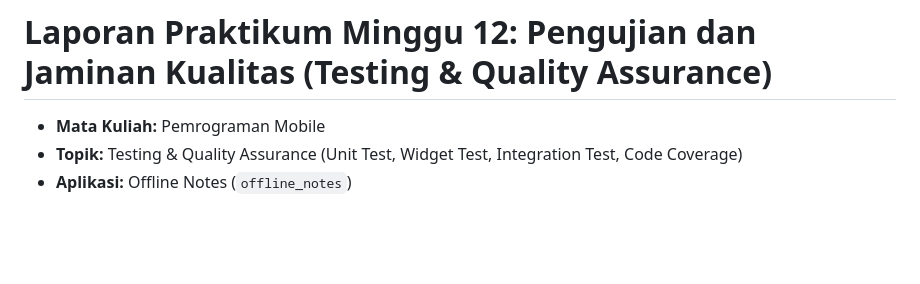
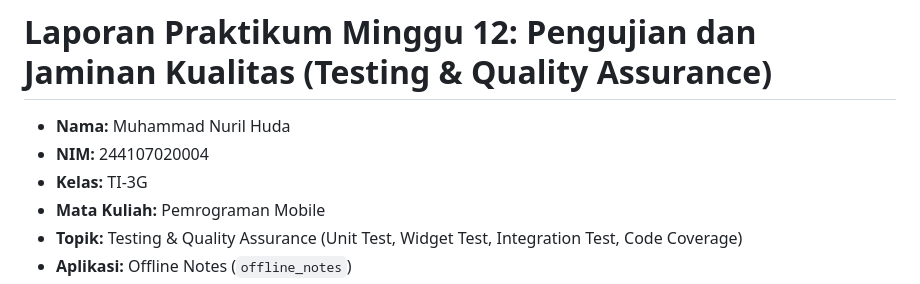
Before and after one commit to nurilhuda05/muhammadnurilhuda-mobile-course, a Markdown page: 12-week-12-testing-quality-assurance/offline_notes/README.md, the part around the change. Rendered like a GitHub page; blank space fills up the shorter version.

Commit message:
docs(readme): tambahkan identitas nama nim dan kelas pada laporan

```diff
--- a/12-week-12-testing-quality-assurance/offline_notes/README.md
+++ b/12-week-12-testing-quality-assurance/offline_notes/README.md
@@ -1,5 +1,8 @@
 # Laporan Praktikum Minggu 12: Pengujian dan Jaminan Kualitas (Testing & Quality Assurance)
 
+- **Nama:** Muhammad Nuril Huda
+- **NIM:** 244107020004
+- **Kelas:** TI-3G
 - **Mata Kuliah:** Pemrograman Mobile
 - **Topik:** Testing & Quality Assurance (Unit Test, Widget Test, Integration Test, Code Coverage)
 - **Aplikasi:** Offline Notes (`offline_notes`)
```
